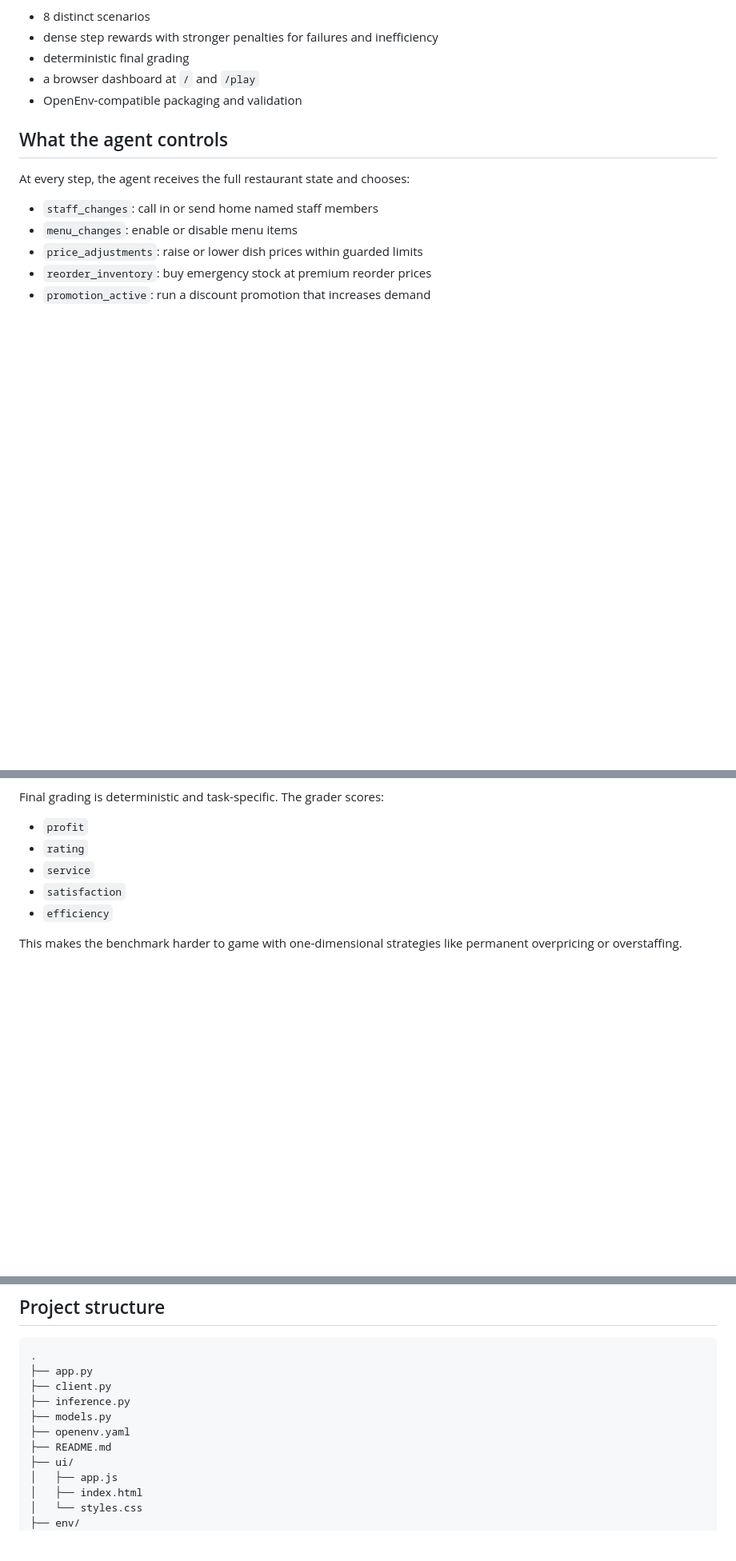
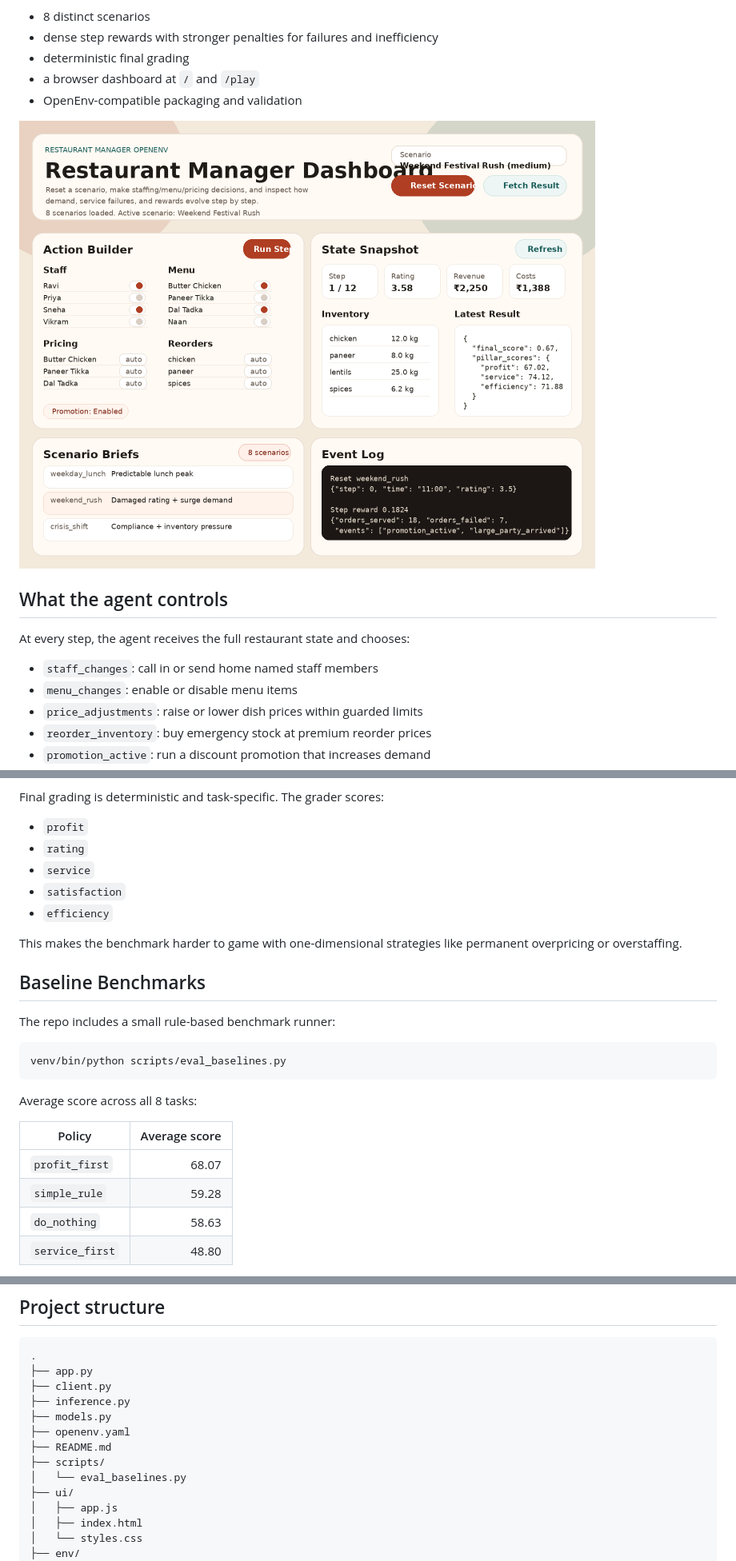
Before and after one commit to sheetalll28/Restaurant-manager-openenv, a Markdown page: README.md, 3 parts joined by grey strips. Shown at 80% size. GitHub-like rendering; pictures changed too: assets/dashboard-preview.png (added); blank space fills up the shorter version.

Commit message:
added dashboard screenshot

````diff
--- a/README.md
+++ b/README.md
@@ -24,6 +24,8 @@ This repository now includes:
 - deterministic final grading
 - a browser dashboard at `/` and `/play`
 - OpenEnv-compatible packaging and validation
+
+![Restaurant Manager Dashboard Preview](assets/dashboard-preview.png)
 
 ## What the agent controls
 
@@ -84,3 +86,21 @@ Final grading is deterministic and task-specific. The grader scores:
 - `efficiency`
 
 This makes the benchmark harder to game with one-dimensional strategies like permanent overpricing or overstaffing.
+
+## Baseline Benchmarks
+
+The repo includes a small rule-based benchmark runner:
+
+```bash
+venv/bin/python scripts/eval_baselines.py
+```
+
+Average score across all 8 tasks:
+
+| Policy | Average score |
+|---|---:|
+| `profit_first` | 68.07 |
+| `simple_rule` | 59.28 |
+| `do_nothing` | 58.63 |
+| `service_first` | 48.80 |
+
@@ -215,6 +271,8 @@ print(r.json()["reward"], r.json()["done"])
 ├── models.py
 ├── openenv.yaml
 ├── README.md
+├── scripts/
+│   └── eval_baselines.py
 ├── ui/
 │   ├── app.js
 │   ├── index.html
````
Also changed, not shown: other parts of README.md (+36 -0 lines).
